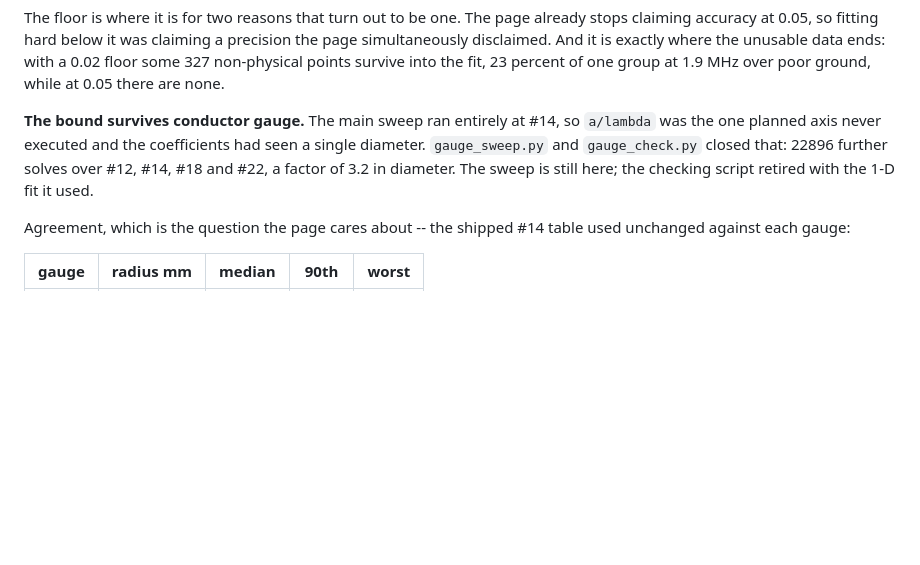
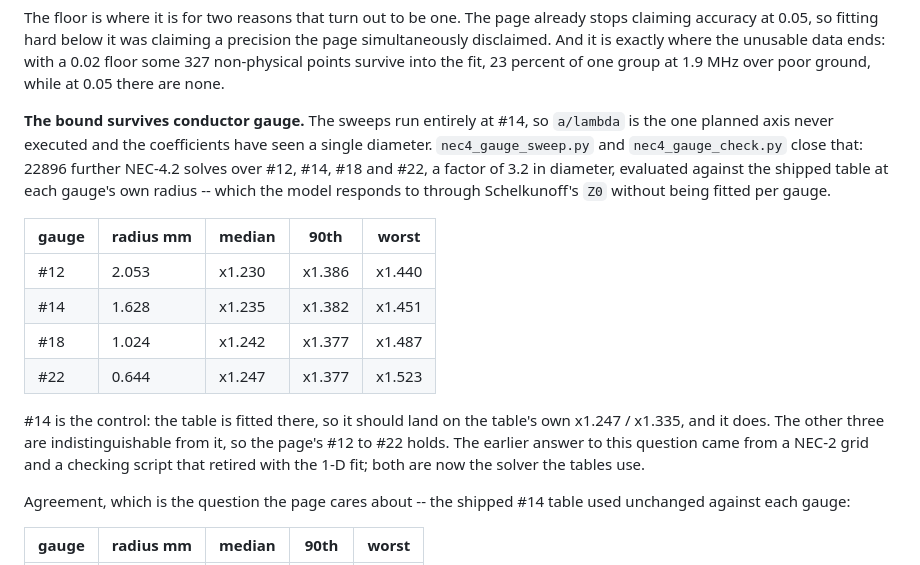
Before and after one commit to charlieh0tel/endfed, a Markdown page: docs/MODEL.md, the part around the change. GitHub-like rendering; blank space fills up the shorter version.

```diff
--- a/docs/MODEL.md
+++ b/docs/MODEL.md
@@ -514,12 +514,26 @@ exactly where the unusable data ends: with a 0.02 floor some 327
 non-physical points survive into the fit, 23 percent of one group at
 1.9 MHz over poor ground, while at 0.05 there are none.
 
-**The bound survives conductor gauge.**  The main sweep ran entirely at
-#14, so `a/lambda` was the one planned axis never executed and the
-coefficients had seen a single diameter.  `gauge_sweep.py` and
-`gauge_check.py` closed that: 22896 further solves over #12, #14, #18 and
-#22, a factor of 3.2 in diameter.  The sweep is still here; the checking
-script retired with the 1-D fit it used.
+**The bound survives conductor gauge.**  The sweeps run entirely at #14,
+so `a/lambda` is the one planned axis never executed and the coefficients
+have seen a single diameter.  `nec4_gauge_sweep.py` and
+`nec4_gauge_check.py` close that: 22896 further NEC-4.2 solves over #12,
+#14, #18 and #22, a factor of 3.2 in diameter, evaluated against the
+shipped table at each gauge's own radius -- which the model responds to
+through Schelkunoff's `Z0` without being fitted per gauge.
+
+| gauge | radius mm | median | 90th | worst |
+|---|---|---|---|---|
+| #12 | 2.053 | x1.230 | x1.386 | x1.440 |
+| #14 | 1.628 | x1.235 | x1.382 | x1.451 |
+| #18 | 1.024 | x1.242 | x1.377 | x1.487 |
+| #22 | 0.644 | x1.247 | x1.377 | x1.523 |
+
+#14 is the control: the table is fitted there, so it should land on the
+table's own x1.247 / x1.335, and it does.  The other three are
+indistinguishable from it, so the page's #12 to #22 holds.  The earlier
+answer to this question came from a NEC-2 grid and a checking script that
+retired with the 1-D fit; both are now the solver the tables use.
 
 Agreement, which is the question the page cares about -- the shipped
 #14 table used unchanged against each gauge:
```
Also changed, not shown: docs/TODO.md (+25 -4 lines).
